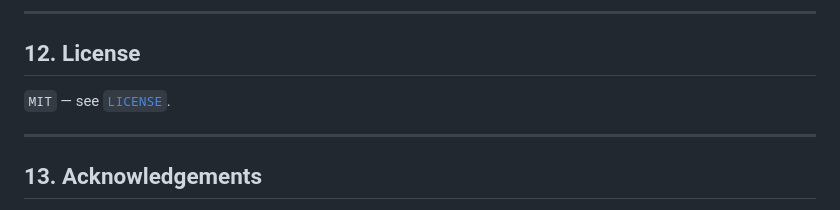
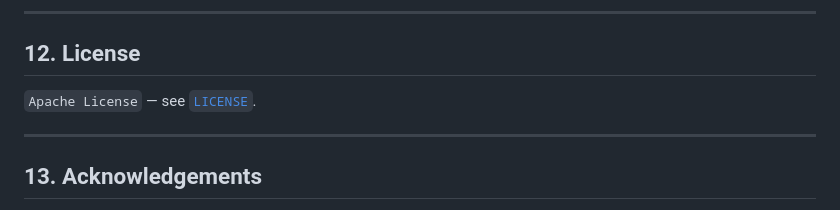
Before and after one commit to SinghArindam/ScribbleSense, a Markdown page: README.md, the part around the change. Rendered like a GitHub page.

```diff
--- a/README.md
+++ b/README.md
@@ -175,7 +175,7 @@ See [`CHANGELOG.md`](CHANGELOG.md) for exhaustive commit-level notes.
 
 ## 12. License
 
-`MIT` — see [`LICENSE`](LICENSE).
+`Apache License` — see [`LICENSE`](LICENSE).
 
 ---
 
```
